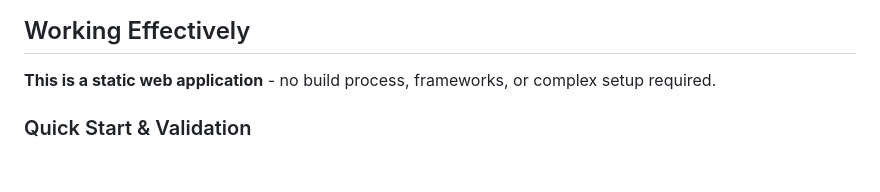
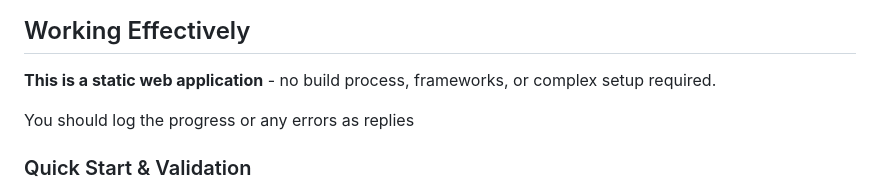
Before and after one commit to NikNikovsky/azahar_compatibility_site, a Markdown page: .github/copilot-instructions.md, the part around the change. Rendered like a GitHub page; blank space fills up the shorter version.

Commit message:
Update instructions

```diff
--- a/.github/copilot-instructions.md
+++ b/.github/copilot-instructions.md
@@ -6,6 +6,7 @@ Always reference these instructions first and fallback to search or bash command
 
 **This is a static web application** - no build process, frameworks, or complex setup required.
 
+You should log the progress or any errors as replies
 ### Quick Start & Validation
 - Make sure there's no npx or other HTTP servers running
 - Serve the application: `npx serve .`
```
